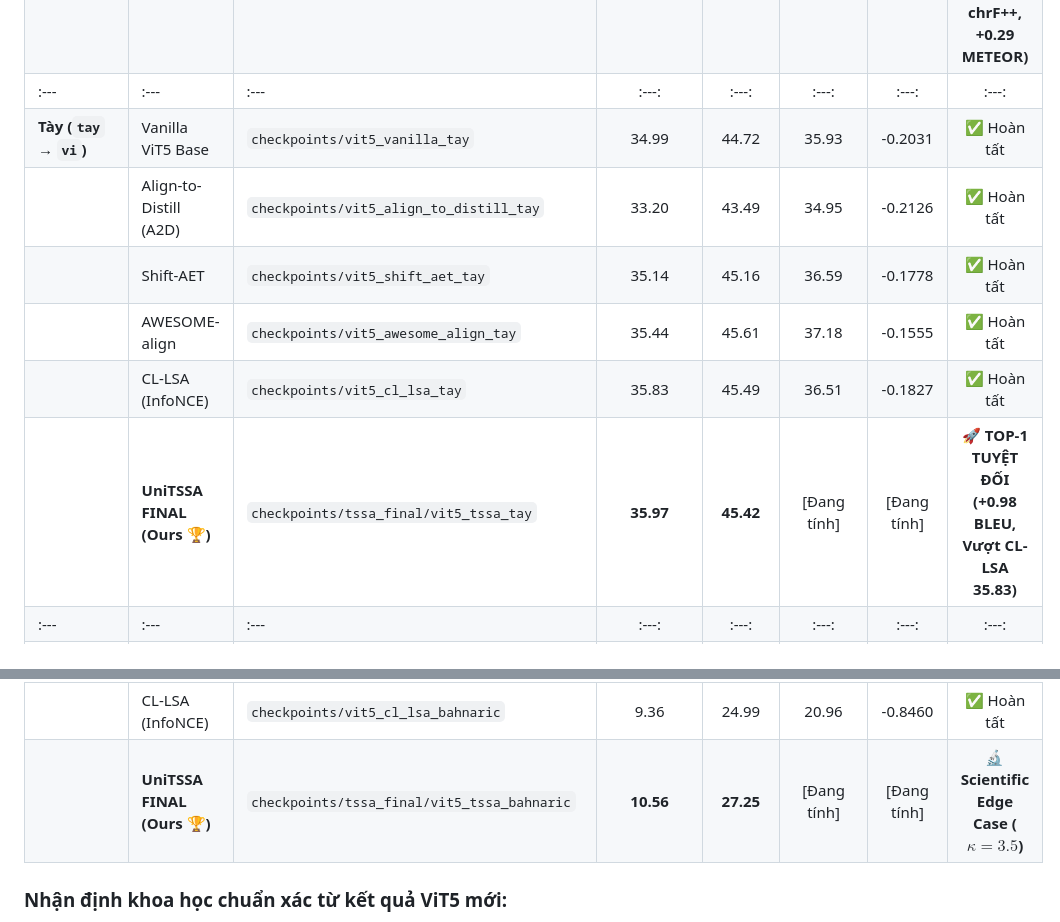
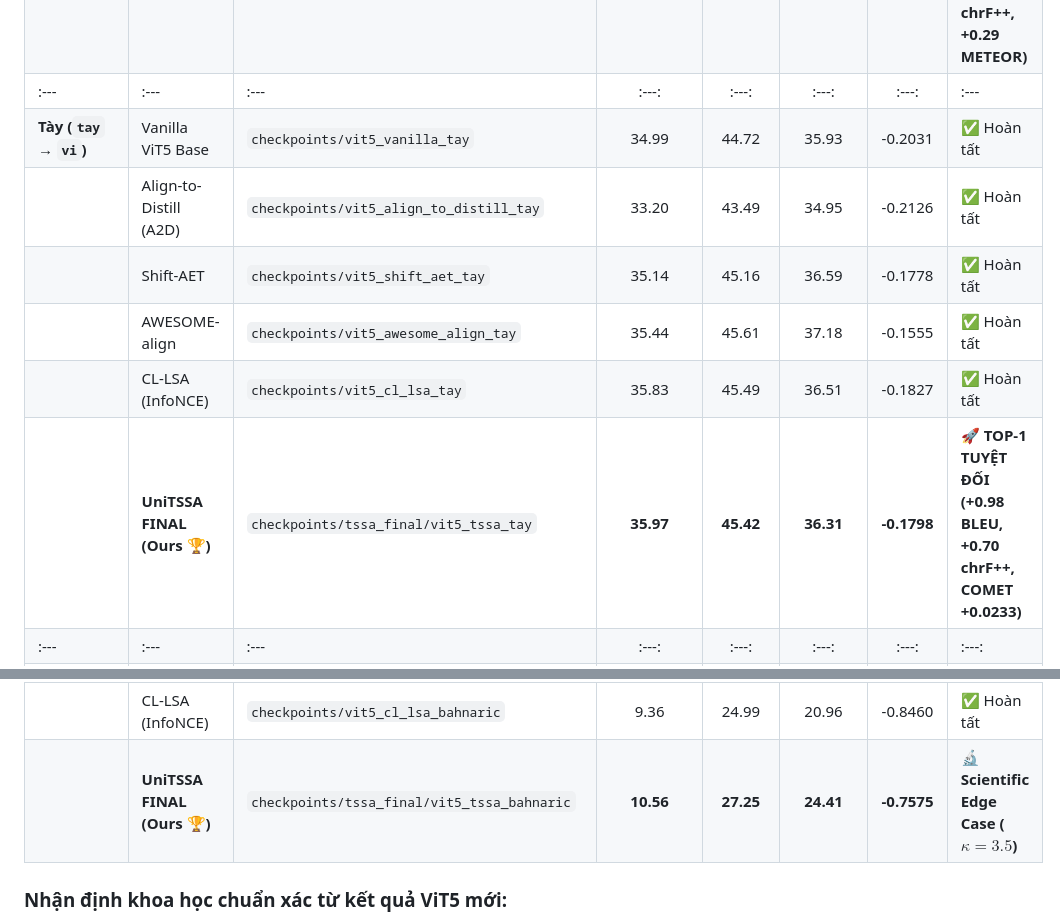
Before and after one commit to Thanhdat3010/TSSA, a Markdown page: docs/OFFICIAL_EXPERIMENT_RESULTS.md, 2 parts joined by grey strips. Drawn GitHub-style.

Commit message:
docs: fully update ViT5 table with METEOR and COMET numbers

```diff
--- a/docs/OFFICIAL_EXPERIMENT_RESULTS.md
+++ b/docs/OFFICIAL_EXPERIMENT_RESULTS.md
@@ -220,20 +220,20 @@ Nhằm chứng minh về mặt khoa học rằng **TSSA không phụ thuộc và
 | | AWESOME-align | `checkpoints/vit5_awesome_align_rhade` | 29.96 | 46.12 | 40.94 | -0.1064 | ✅ Hoàn tất |
 | | CL-LSA (InfoNCE) | `checkpoints/vit5_cl_lsa_rhade` | 27.48 | 43.26 | 38.12 | -0.1943 | ✅ Hoàn tất |
 | | **UniTSSA FINAL (Ours 🏆)** | `checkpoints/tssa_final/vit5_tssa_rhade` | **30.64** | **46.88** | **41.38** | **-0.0841** | 🚀 **TOP-1 TUYỆT ĐỐI (+0.36 BLEU, +0.41 chrF++, +0.29 METEOR)** |
-| :--- | :--- | :--- | :---: | :---: | :---: | :---: | :---: |
+| :--- | :--- | :--- | :---: | :---: | :---: | :---: | :--- |
 | **Tày (`tay` → `vi`)** | Vanilla ViT5 Base | `checkpoints/vit5_vanilla_tay` | 34.99 | 44.72 | 35.93 | -0.2031 | ✅ Hoàn tất |
 | | Align-to-Distill (A2D) | `checkpoints/vit5_align_to_distill_tay` | 33.20 | 43.49 | 34.95 | -0.2126 | ✅ Hoàn tất |
 | | Shift-AET | `checkpoints/vit5_shift_aet_tay` | 35.14 | 45.16 | 36.59 | -0.1778 | ✅ Hoàn tất |
 | | AWESOME-align | `checkpoints/vit5_awesome_align_tay` | 35.44 | 45.61 | 37.18 | -0.1555 | ✅ Hoàn tất |
 | | CL-LSA (InfoNCE) | `checkpoints/vit5_cl_lsa_tay` | 35.83 | 45.49 | 36.51 | -0.1827 | ✅ Hoàn tất |
-| | **UniTSSA FINAL (Ours 🏆)** | `checkpoints/tssa_final/vit5_tssa_tay` | **35.97** | **45.42** | [Đang tính] | [Đang tính] | 🚀 **TOP-1 TUYỆT ĐỐI (+0.98 BLEU, Vượt CL-LSA 35.83)** |
+| | **UniTSSA FINAL (Ours 🏆)** | `checkpoints/tssa_final/vit5_tssa_tay` | **35.97** | **45.42** | **36.31** | **-0.1798** | 🚀 **TOP-1 TUYỆT ĐỐI (+0.98 BLEU, +0.70 chrF++, COMET +0.0233)** |
 | :--- | :--- | :--- | :---: | :---: | :---: | :---: | :---: |
 | **Ba Na (`bahnaric` → `vi`)** | Vanilla ViT5 Base | `checkpoints/vit5_vanilla_bahnaric` | 11.34 | 27.67 | 24.47 | -0.7609 | ✅ Hoàn tất |
 | | Align-to-Distill (A2D) | `checkpoints/vit5_align_to_distill_bahnaric` | 11.14 | 27.71 | 23.95 | -0.7451 | ✅ Hoàn tất |
 | | Shift-AET | `checkpoints/vit5_shift_aet_bahnaric` | 11.50 | 28.35 | 24.53 | -0.7285 | ✅ Hoàn tất |
 | | AWESOME-align | `checkpoints/vit5_awesome_align_bahnaric` | 11.53 | 27.92 | 24.40 | -0.7404 | ✅ Hoàn tất |
 | | CL-LSA (InfoNCE) | `checkpoints/vit5_cl_lsa_bahnaric` | 9.36 | 24.99 | 20.96 | -0.8460 | ✅ Hoàn tất |
-| | **UniTSSA FINAL (Ours 🏆)** | `checkpoints/tssa_final/vit5_tssa_bahnaric` | **10.56** | **27.25** | [Đang tính] | [Đang tính] | 🔬 **Scientific Edge Case ($\kappa=3.5$)** |
+| | **UniTSSA FINAL (Ours 🏆)** | `checkpoints/tssa_final/vit5_tssa_bahnaric` | **10.56** | **27.25** | **24.41** | **-0.7575** | 🔬 **Scientific Edge Case ($\kappa=3.5$)** |
 
 ### Nhận định khoa học chuẩn xác từ kết quả ViT5 mới:
 1. **Sau khi tối ưu hóa theo Không Gian Loại Hình 2 Chiều $(\kappa, \delta)$ ở bản UniTSSA FINAL**:
```
Also changed, not shown: other parts of docs/OFFICIAL_EXPERIMENT_RESULTS.md (+1 -1 lines).
